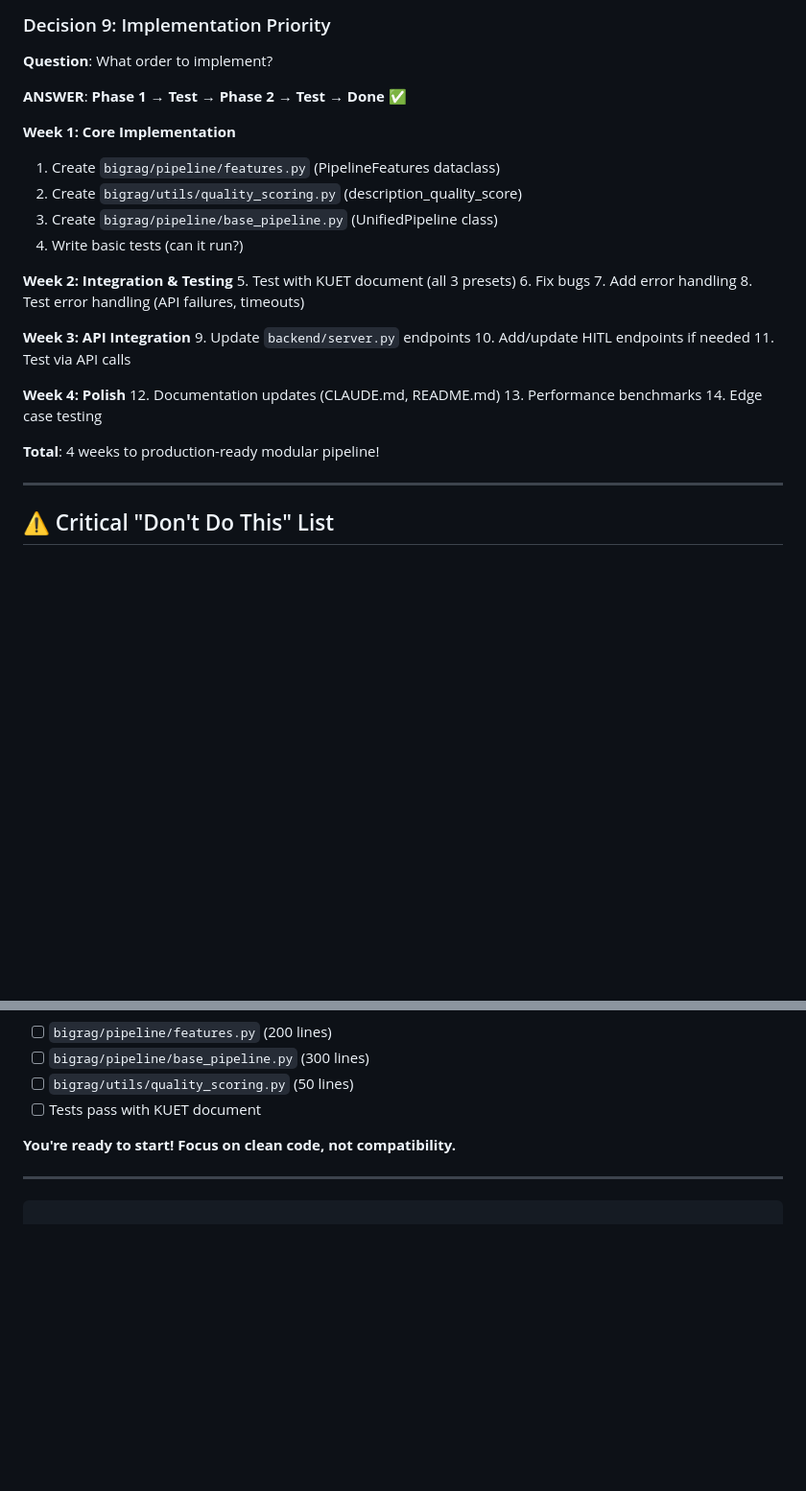
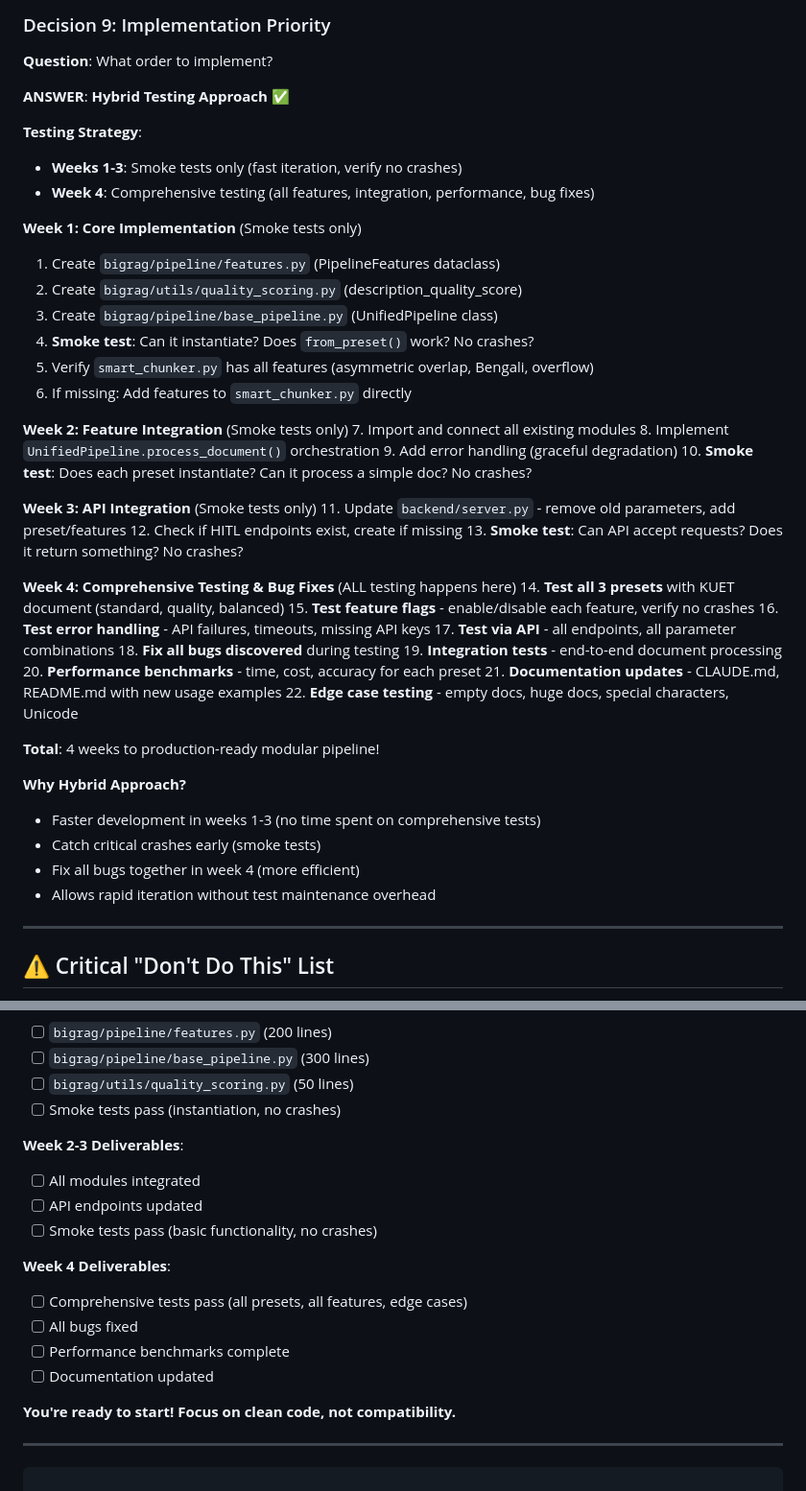
Before and after one commit to dhrubo326/BiG-RAG, a Markdown page: MODULAR_PIPELINE_PLAN.md, 2 parts joined by grey strips. Shown at 96% size. Rendered like a GitHub page; blank space fills up the shorter version.

Commit message:
Update modular pipeline plan with hybrid testing strategy
Changes:
- Updated Decision 9 (Implementation Priority) with hybrid testing approach
- Weeks 1-3: Smoke tests only (fast iteration, verify no crashes)
- Week 4: Comprehensive testing (all features, integration, performance, bug fixes)
- Expanded week-by-week breakdown from 14 to 22 tasks
- Added "Why Hybrid Approach?" rationale
- Updated Quick Start Checklist with week 2-4 deliverables

Rationale:
- Faster development in weeks 1-3 (no time spent on comprehensive tests)
- Catch critical crashes early (smoke tests)
- Fix all bugs together in week 4 (more efficient)
- Allows rapid iteration without test maintenance overhead

This completes the modular pipeline planning phase.

```diff
--- a/MODULAR_PIPELINE_PLAN.md
+++ b/MODULAR_PIPELINE_PLAN.md
@@ -1045,31 +1045,49 @@ async def extract_table(self, markdown):
 
 **Question**: What order to implement?
 
-**ANSWER**: **Phase 1 → Test → Phase 2 → Test → Done** ✅
-
-**Week 1: Core Implementation**
+**ANSWER**: **Hybrid Testing Approach** ✅
+
+**Testing Strategy**:
+- **Weeks 1-3**: Smoke tests only (fast iteration, verify no crashes)
+- **Week 4**: Comprehensive testing (all features, integration, performance, bug fixes)
+
+**Week 1: Core Implementation** (Smoke tests only)
 1. Create `bigrag/pipeline/features.py` (PipelineFeatures dataclass)
 2. Create `bigrag/utils/quality_scoring.py` (description_quality_score)
 3. Create `bigrag/pipeline/base_pipeline.py` (UnifiedPipeline class)
-4. Write basic tests (can it run?)
-
-**Week 2: Integration & Testing**
-5. Test with KUET document (all 3 presets)
-6. Fix bugs
-7. Add error handling
-8. Test error handling (API failures, timeouts)
-
-**Week 3: API Integration**
-9. Update `backend/server.py` endpoints
-10. Add/update HITL endpoints if needed
-11. Test via API calls
-
-**Week 4: Polish**
-12. Documentation updates (CLAUDE.md, README.md)
-13. Performance benchmarks
-14. Edge case testing
+4. **Smoke test**: Can it instantiate? Does `from_preset()` work? No crashes?
+5. Verify `smart_chunker.py` has all features (asymmetric overlap, Bengali, overflow)
+6. If missing: Add features to `smart_chunker.py` directly
+
+**Week 2: Feature Integration** (Smoke tests only)
+7. Import and connect all existing modules
+8. Implement `UnifiedPipeline.process_document()` orchestration
+9. Add error handling (graceful degradation)
+10. **Smoke test**: Does each preset instantiate? Can it process a simple doc? No crashes?
+
+**Week 3: API Integration** (Smoke tests only)
+11. Update `backend/server.py` - remove old parameters, add preset/features
+12. Check if HITL endpoints exist, create if missing
+13. **Smoke test**: Can API accept requests? Does it return something? No crashes?
+
+**Week 4: Comprehensive Testing & Bug Fixes** (ALL testing happens here)
+14. **Test all 3 presets** with KUET document (standard, quality, balanced)
+15. **Test feature flags** - enable/disable each feature, verify no crashes
+16. **Test error handling** - API failures, timeouts, missing API keys
+17. **Test via API** - all endpoints, all parameter combinations
+18. **Fix all bugs discovered** during testing
+19. **Integration tests** - end-to-end document processing
+20. **Performance benchmarks** - time, cost, accuracy for each preset
+21. **Documentation updates** - CLAUDE.md, README.md with new usage examples
+22. **Edge case testing** - empty docs, huge docs, special characters, Unicode
 
 **Total**: 4 weeks to production-ready modular pipeline!
+
+**Why Hybrid Approach?**
+- Faster development in weeks 1-3 (no time spent on comprehensive tests)
+- Catch critical crashes early (smoke tests)
+- Fix all bugs together in week 4 (more efficient)
+- Allows rapid iteration without test maintenance overhead
 
 ---
 
@@ -1103,7 +1121,18 @@ async def extract_table(self, markdown):
 - [ ] `bigrag/pipeline/features.py` (200 lines)
 - [ ] `bigrag/pipeline/base_pipeline.py` (300 lines)
 - [ ] `bigrag/utils/quality_scoring.py` (50 lines)
-- [ ] Tests pass with KUET document
+- [ ] Smoke tests pass (instantiation, no crashes)
+
+**Week 2-3 Deliverables**:
+- [ ] All modules integrated
+- [ ] API endpoints updated
+- [ ] Smoke tests pass (basic functionality, no crashes)
+
+**Week 4 Deliverables**:
+- [ ] Comprehensive tests pass (all presets, all features, edge cases)
+- [ ] All bugs fixed
+- [ ] Performance benchmarks complete
+- [ ] Documentation updated
 
 **You're ready to start! Focus on clean code, not compatibility.**
 
```
